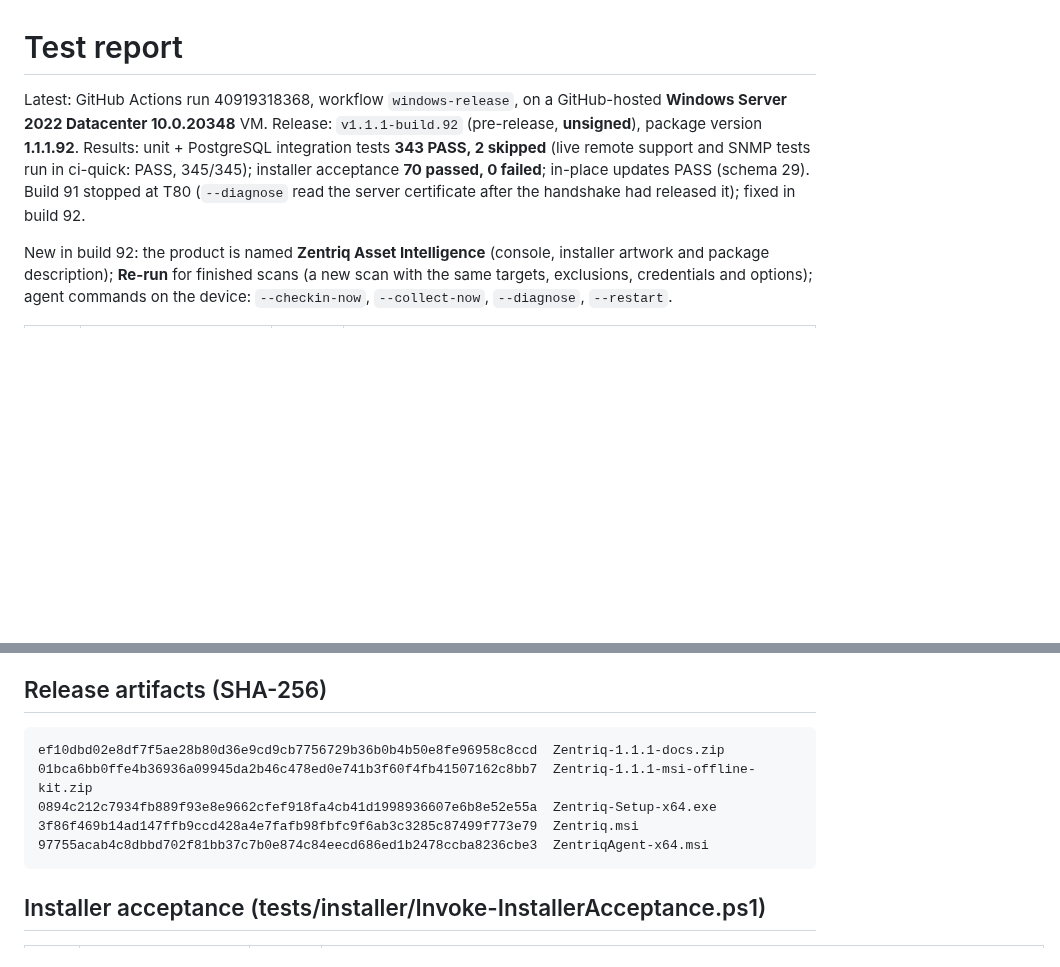
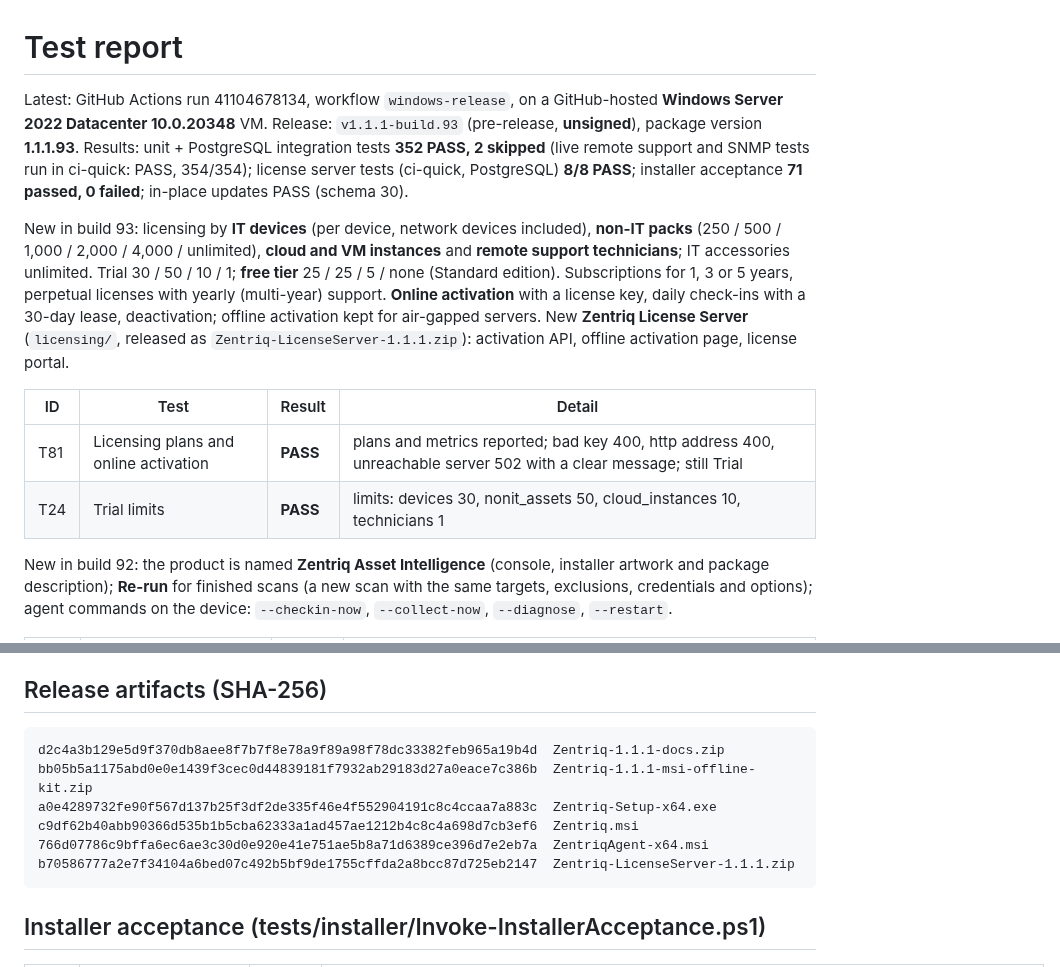
Before and after one commit to sanjibmon/zentriq, a Markdown page: docs/test-report.md, 2 parts joined by grey strips. GitHub-like rendering; blank space fills up the shorter version.

Commit message:
Test report: build 93 [skip ci]
Co-Authored-By: Claude Opus 5.5 <noreply@anthropic.com>
Claude-Session: https://claude.ai/code/session_01VwJkJjJLUjGV9bdPCHDfJB

````diff
--- a/docs/test-report.md
+++ b/docs/test-report.md
@@ -1,10 +1,22 @@
 # Test report
 
-Latest: GitHub Actions run 40919318368, workflow `windows-release`, on a GitHub-hosted **Windows Server 2022 Datacenter
-10.0.20348** VM. Release: `v1.1.1-build.92` (pre-release, **unsigned**), package version **1.1.1.92**. Results: unit +
-PostgreSQL integration tests **343 PASS, 2 skipped** (live remote support and SNMP tests run in ci-quick: PASS, 345/345);
-installer acceptance **70 passed, 0 failed**; in-place updates PASS (schema 29). Build 91 stopped at T80 (`--diagnose`
-read the server certificate after the handshake had released it); fixed in build 92.
+Latest: GitHub Actions run 41104678134, workflow `windows-release`, on a GitHub-hosted **Windows Server 2022 Datacenter
+10.0.20348** VM. Release: `v1.1.1-build.93` (pre-release, **unsigned**), package version **1.1.1.93**. Results: unit +
+PostgreSQL integration tests **352 PASS, 2 skipped** (live remote support and SNMP tests run in ci-quick: PASS, 354/354);
+license server tests (ci-quick, PostgreSQL) **8/8 PASS**; installer acceptance **71 passed, 0 failed**; in-place updates
+PASS (schema 30).
+
+New in build 93: licensing by **IT devices** (per device, network devices included), **non-IT packs** (250 / 500 / 1,000 /
+2,000 / 4,000 / unlimited), **cloud and VM instances** and **remote support technicians**; IT accessories unlimited.
+Trial 30 / 50 / 10 / 1; **free tier** 25 / 25 / 5 / none (Standard edition). Subscriptions for 1, 3 or 5 years, perpetual
+licenses with yearly (multi-year) support. **Online activation** with a license key, daily check-ins with a 30-day lease,
+deactivation; offline activation kept for air-gapped servers. New **Zentriq License Server** (`licensing/`, released as
+`Zentriq-LicenseServer-1.1.1.zip`): activation API, offline activation page, license portal.
+
+| ID | Test | Result | Detail |
+|---|---|---|---|
+| T81 | Licensing plans and online activation | **PASS** | plans and metrics reported; bad key 400, http address 400, unreachable server 502 with a clear message; still Trial |
+| T24 | Trial limits | **PASS** | limits: devices 30, nonit_assets 50, cloud_instances 10, technicians 1 |
 
 New in build 92: the product is named **Zentriq Asset Intelligence** (console, installer artwork and package
 description); **Re-run** for finished scans (a new scan with the same targets, exclusions, credentials and options);
@@ -64,11 +76,12 @@ replaced) and the trial's 30-device total cap.
 ## Release artifacts (SHA-256)
 
 ```
-ef10dbd02e8df7f5ae28b80d36e9cd9cb7756729b36b0b4b50e8fe96958c8ccd  Zentriq-1.1.1-docs.zip
-01bca6bb0ffe4b36936a09945da2b46c478ed0e741b3f60f4fb41507162c8bb7  Zentriq-1.1.1-msi-offline-kit.zip
-0894c212c7934fb889f93e8e9662cfef918fa4cb41d1998936607e6b8e52e55a  Zentriq-Setup-x64.exe
-3f86f469b14ad147ffb9ccd428a4e7fafb98fbfc9f6ab3c3285c87499f773e79  Zentriq.msi
-97755acab4c8dbbd702f81bb37c7b0e874c84eecd686ed1b2478ccba8236cbe3  ZentriqAgent-x64.msi
+d2c4a3b129e5d9f370db8aee8f7b7f8e78a9f89a98f78dc33382feb965a19b4d  Zentriq-1.1.1-docs.zip
+bb05b5a1175abd0e0e1439f3cec0d44839181f7932ab29183d27a0eace7c386b  Zentriq-1.1.1-msi-offline-kit.zip
+a0e4289732fe90f567d137b25f3df2de335f46e4f552904191c8c4ccaa7a883c  Zentriq-Setup-x64.exe
+c9df62b40abb90366d535b1b5cba62333a1ad457ae1212b4c8c4a698d7cb3ef6  Zentriq.msi
+766d07786c9bffa6ec6ae3c30d0e920e41e751ae5b8a71d6389ce396d7e2eb7a  ZentriqAgent-x64.msi
+b70586777a2e7f34104a6bed07c492b5bf9de1755cffda2a8bcc87d725eb2147  Zentriq-LicenseServer-1.1.1.zip
 ```
 
 ## Installer acceptance (tests/installer/Invoke-InstallerAcceptance.ps1)
````
